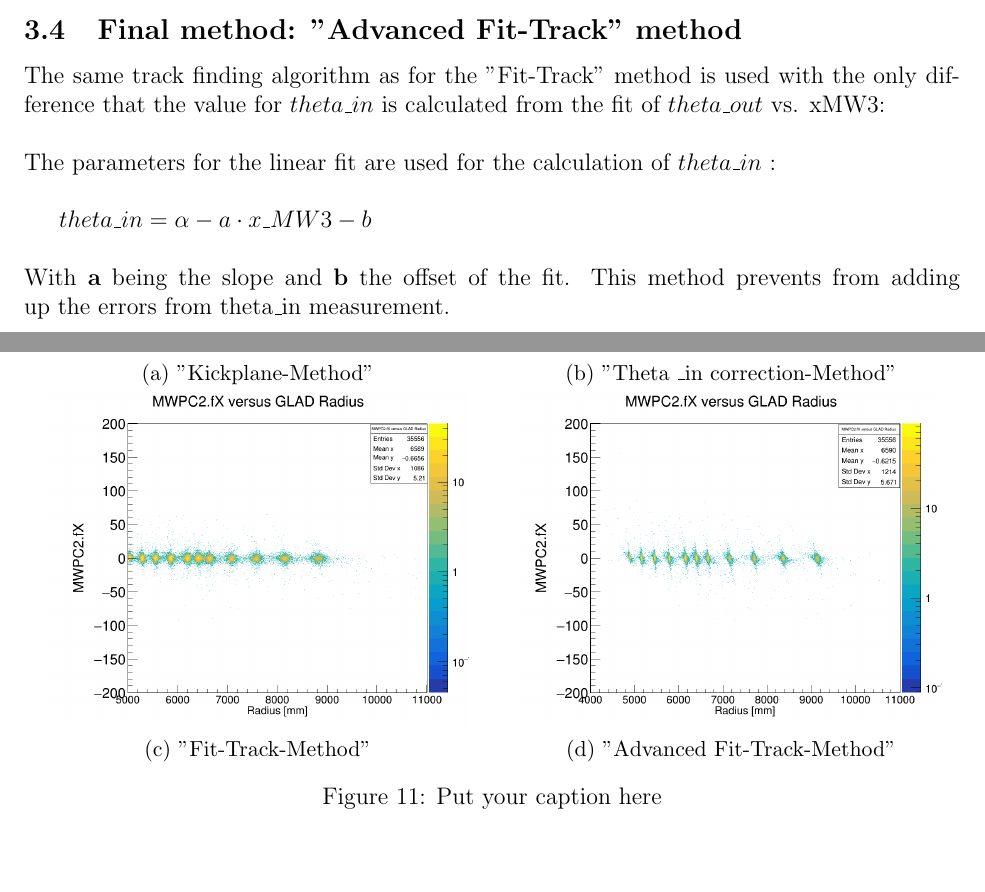
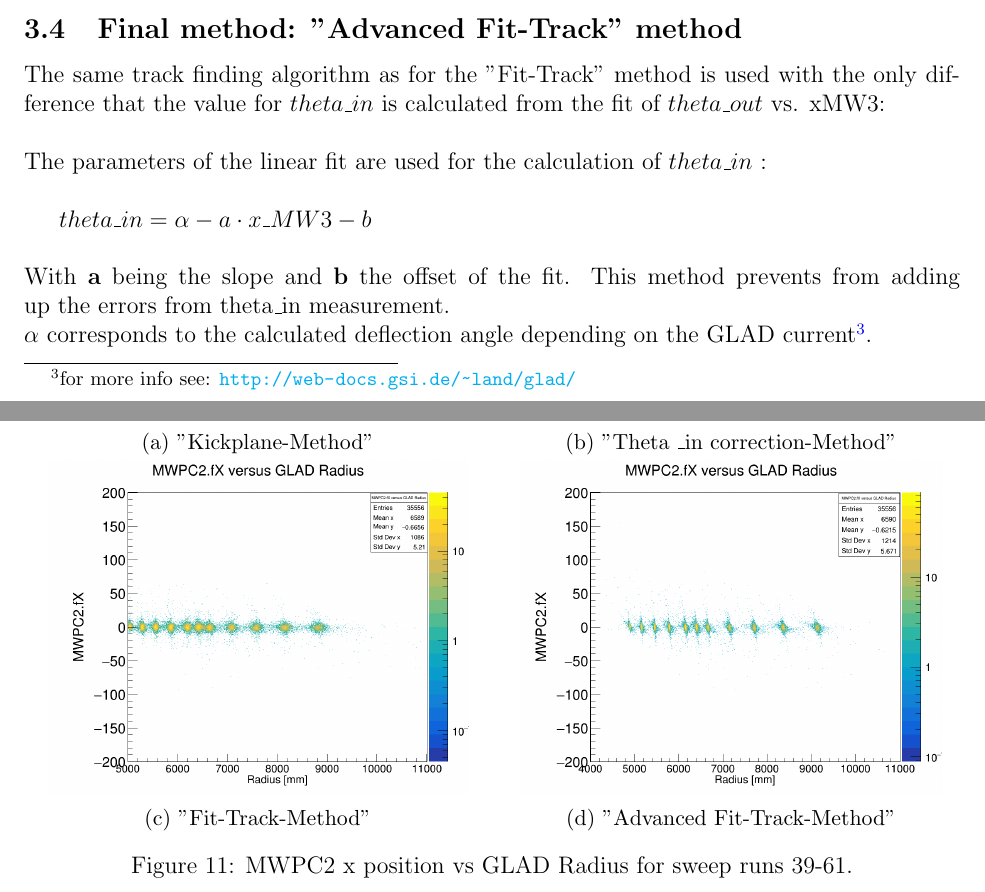
Before and after one commit to jenegger/summary, a LaTeX document (doc_rad_calc.tex): two parts of pages 10 and 21 of 22, joined at a grey line, cut so that both start at the same text, the shorter picture padded with empty space. The pictures show the PDF file doc_rad_calc.pdf that the author committed with the source.

Commit message:
some corr done

```diff
--- a/doc_rad_calc.tex
+++ b/doc_rad_calc.tex
@@ -159,11 +159,12 @@ $\rho$ = $\frac{\textrm{L\textunderscore eff}}{2\cdot\sin\left(\frac{theta\textu
 The same track finding algorithm as for the "Fit-Track" method is used with the only difference that the value for $theta\textunderscore in$ is calculated from the fit of $theta\textunderscore out$ vs. xMW3:\\
 %insert plot here with fit theta_out vs xMW3
 \\
-The parameters for the linear fit are used for the calculation of $theta\textunderscore in$ :\\
+The parameters of the linear fit are used for the calculation of $theta\textunderscore in$ :\\
 
 $theta\textunderscore in = \alpha - a \cdot x\textunderscore MW3 - b$ \\
 \\
-With \textbf{a} being the slope and \textbf{b} the offset of the fit. This method prevents from adding up the errors from theta\textunderscore in measurement.
+With \textbf{a} being the slope and \textbf{b} the offset of the fit. This method prevents from adding up the errors from theta\textunderscore in measurement.\\
+$\alpha$ corresponds to the calculated deflection angle depending on the GLAD current\footnote{for more info see: \url{http://web-docs.gsi.de/~land/glad/}}.
 
 \section{Plots}
 In this section all the plots for the various track finding algorithms are presented. For the calculation of the theta\textunderscore in angle MWPC1 and MWPC2 are used. Alternatively MWPC0 and MWPC2 could be used, to get a longer lever arm (work in progress ...).\\
@@ -198,7 +199,7 @@ In this section all the plots for the various track finding algorithms are prese
   \caption{"Advanced Fit-Track-Method"}
   \label{fig:sub-second}
 \end{subfigure}
-\caption{Put your caption here}
+\caption{MWPC1 vs MPWPC2 - x position for sweep runs 39-61.}
 \label{fig:fig}
 \end{figure}
 \FloatBarrier
@@ -233,7 +234,7 @@ In this section all the plots for the various track finding algorithms are prese
   \caption{"Advanced Fit-Track-Method"}
   \label{fig:sub-second}
 \end{subfigure}
-\caption{Put your caption here}
+\caption{MWPC2 vs MWPC0 - x position for sweep runs 39-61.}
 \label{fig:fig}
 \end{figure}
 \FloatBarrier
@@ -268,7 +269,7 @@ In this section all the plots for the various track finding algorithms are prese
   \caption{"Advanced Fit-Track-Method"}
   \label{fig:sub-second}
 \end{subfigure}
-\caption{Put your caption here}
+\caption{MWPC3 vs MWPC1 - x position for sweep runs 39-61.}
 \label{fig:fig}
 \end{figure}
 \FloatBarrier
@@ -303,7 +304,7 @@ In this section all the plots for the various track finding algorithms are prese
   \caption{"Advanced Fit-Track-Method"}
   \label{fig:sub-second}
 \end{subfigure}
-\caption{Put your caption here}
+\caption{Theta\textunderscore out vs MWPC3 x position for sweep runs 39-61.}
 \label{fig:fig}
 \end{figure}
 \FloatBarrier
@@ -338,7 +339,7 @@ In this section all the plots for the various track finding algorithms are prese
   \caption{"Advanced Fit-Track-Method"}
   \label{fig:sub-second}
 \end{subfigure}
-\caption{Put your caption here}
+\caption{Theta \textunderscore in vs MWPC3 x position for sweep runs 39-61.}
 \label{fig:fig}
 \end{figure}
 \FloatBarrier
@@ -373,7 +374,7 @@ In this section all the plots for the various track finding algorithms are prese
   \caption{"Advanced Fit-Track-Method"}
   \label{fig:sub-second}
 \end{subfigure}
-\caption{Put your caption here}
+\caption{Theta \textunderscore out + theta \textunderscore in vs MWPC3 x position for sweep runs 39-61.}
 \label{fig:fig}
 \end{figure}
 \FloatBarrier
@@ -408,7 +409,7 @@ In this section all the plots for the various track finding algorithms are prese
   \caption{"Advanced Fit-Track-Method"}
   \label{fig:sub-second}
 \end{subfigure}
-\caption{Put your caption here}
+\caption{Theta \textunderscore in vs GLAD Radius for sweep runs 39-61.}
 \label{fig:fig}
 \end{figure}
 \FloatBarrier
@@ -443,7 +444,7 @@ In this section all the plots for the various track finding algorithms are prese
   \caption{"Advanced Fit-Track-Method"}
   \label{fig:sub-second}
 \end{subfigure}
-\caption{Put your caption here}
+\caption{Theta \textunderscore out vs GLAD Radius for sweep runs 39-61.}
 \label{fig:fig}
 \end{figure}
 \FloatBarrier
@@ -478,7 +479,7 @@ In this section all the plots for the various track finding algorithms are prese
   \caption{"Advanced Fit-Track-Method"}
   \label{fig:sub-second}
 \end{subfigure}
-\caption{Put your caption here}
+\caption{Theta \textunderscore in vs theta \textunderscore out for sweep runs 39-61.}
 \label{fig:fig}
 \end{figure}
 \FloatBarrier
@@ -513,7 +514,7 @@ In this section all the plots for the various track finding algorithms are prese
   \caption{"Advanced Fit-Track-Method"}
   \label{fig:sub-second}
 \end{subfigure}
-\caption{Put your caption here}
+\caption{MWPC3 x position vs GLAD Radius for sweep runs 39-61.}
 \label{fig:fig}
 \end{figure}
 \FloatBarrier
@@ -548,7 +549,7 @@ In this section all the plots for the various track finding algorithms are prese
   \caption{"Advanced Fit-Track-Method"}
   \label{fig:sub-second}
 \end{subfigure}
-\caption{Put your caption here}
+\caption{MWPC2 x position vs GLAD Radius for sweep runs 39-61.}
 \label{fig:fig}
 \end{figure}
 \FloatBarrier
```
Also changed, not shown: doc_rad_calc.pdf, 3 other files.
